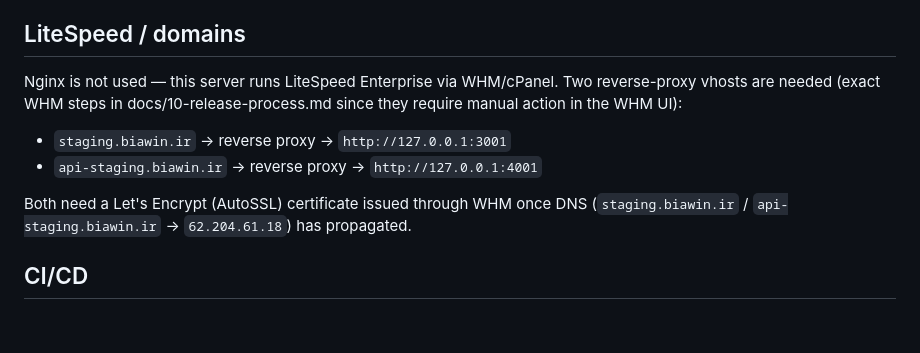
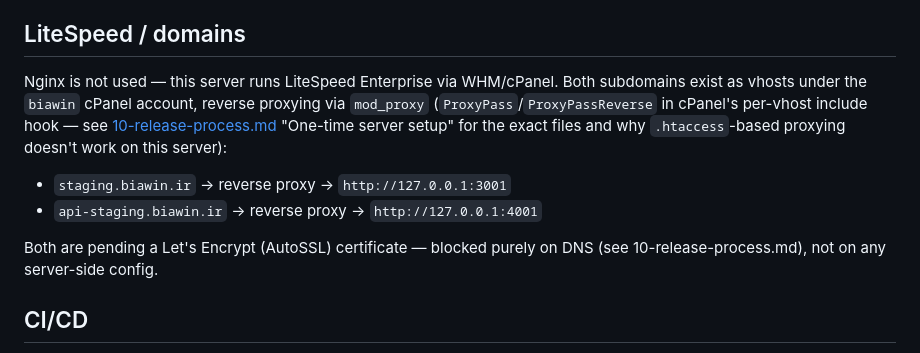
Before and after one commit to mehrdadhafezi/biawinApp, a Markdown page: docs/08-staging-deployment.md, the part around the change. Rendered like a GitHub page; blank space fills up the shorter version.

```diff
--- a/docs/08-staging-deployment.md
+++ b/docs/08-staging-deployment.md
@@ -138,15 +138,17 @@ silently drift.
 ## LiteSpeed / domains
 
 Nginx is not used — this server runs LiteSpeed Enterprise via WHM/cPanel.
-Two reverse-proxy vhosts are needed (exact WHM steps in
-docs/10-release-process.md since they require manual action in the WHM UI):
+Both subdomains exist as vhosts under the `biawin` cPanel account, reverse
+proxying via `mod_proxy` (`ProxyPass`/`ProxyPassReverse` in cPanel's
+per-vhost include hook — see [10-release-process.md](10-release-process.md)
+"One-time server setup" for the exact files and why `.htaccess`-based
+proxying doesn't work on this server):
 
 - `staging.biawin.ir` → reverse proxy → `http://127.0.0.1:3001`
 - `api-staging.biawin.ir` → reverse proxy → `http://127.0.0.1:4001`
 
-Both need a Let's Encrypt (AutoSSL) certificate issued through WHM once DNS
-(`staging.biawin.ir` / `api-staging.biawin.ir` → `62.204.61.18`) has
-propagated.
+Both are pending a Let's Encrypt (AutoSSL) certificate — blocked purely on
+DNS (see 10-release-process.md), not on any server-side config.
 
 ## CI/CD
 
```
Also changed, not shown: docs/10-release-process.md (+49 -17 lines).
